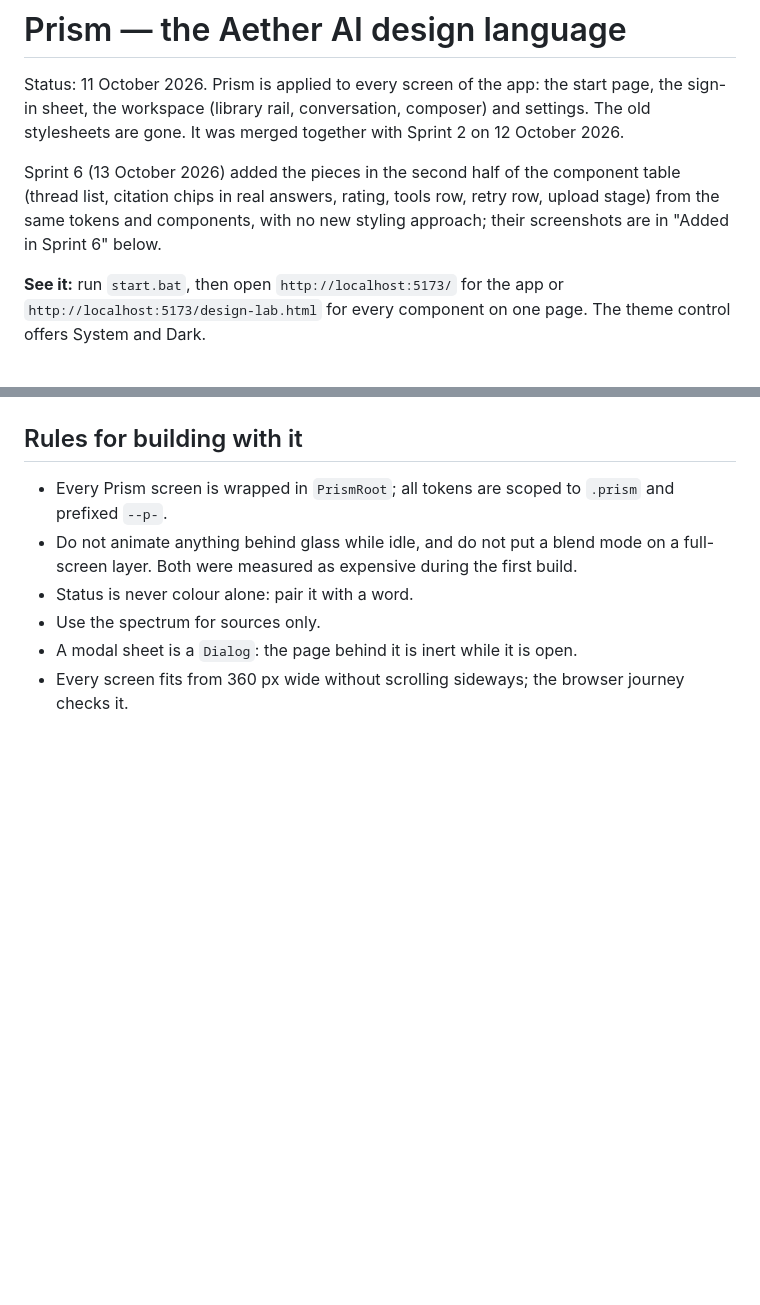
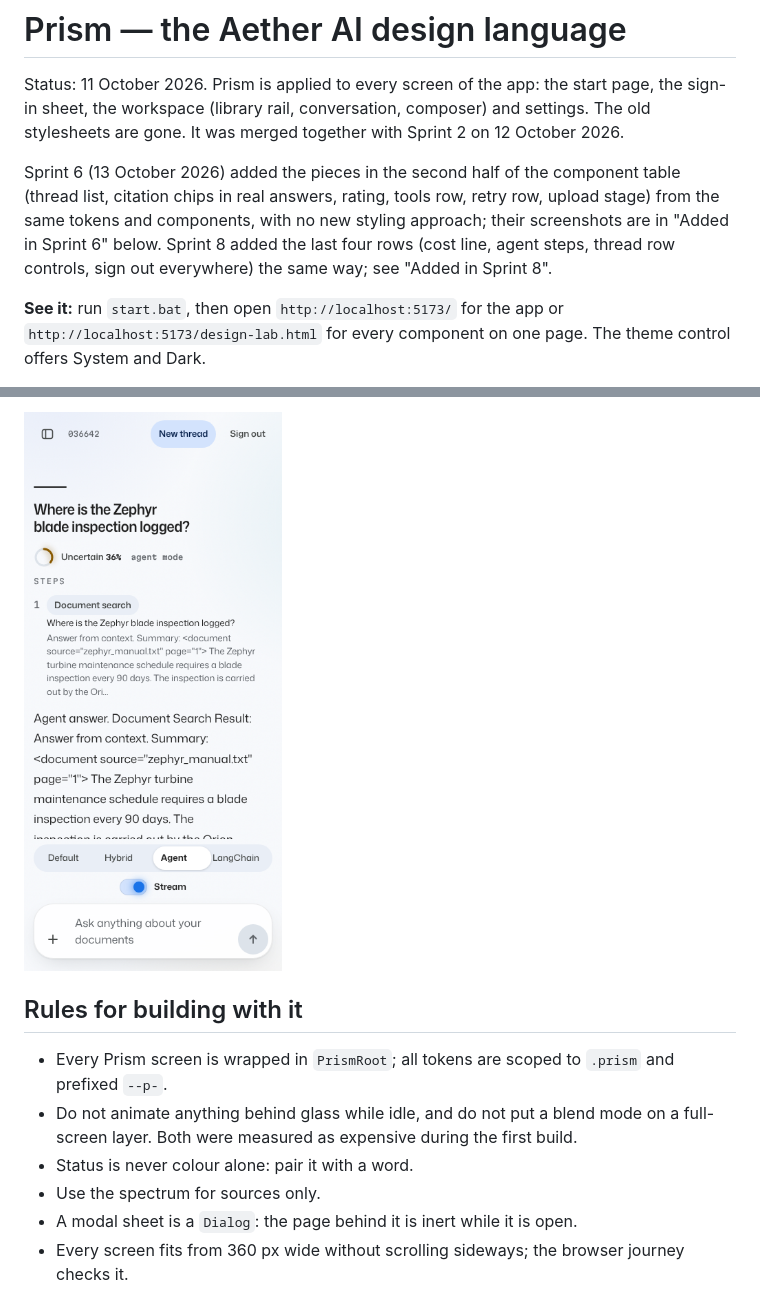
Before and after one commit to airy-suit8/Aether-AI, a Markdown page: DESIGN.md, 2 parts joined by grey strips. Drawn GitHub-style; pictures changed too: docs/design/sprint8-phone-agent-light.png (added); blank space fills up the shorter version.

```diff
--- a/DESIGN.md
+++ b/DESIGN.md
@@ -2,7 +2,7 @@
 
 Status: 11 October 2026. Prism is applied to every screen of the app: the start page, the sign-in sheet, the workspace (library rail, conversation, composer) and settings. The old stylesheets are gone. It was merged together with Sprint 2 on 12 October 2026.
 
-Sprint 6 (13 October 2026) added the pieces in the second half of the component table (thread list, citation chips in real answers, rating, tools row, retry row, upload stage) from the same tokens and components, with no new styling approach; their screenshots are in "Added in Sprint 6" below.
+Sprint 6 (13 October 2026) added the pieces in the second half of the component table (thread list, citation chips in real answers, rating, tools row, retry row, upload stage) from the same tokens and components, with no new styling approach; their screenshots are in "Added in Sprint 6" below. Sprint 8 added the last four rows (cost line, agent steps, thread row controls, sign out everywhere) the same way; see "Added in Sprint 8".
 
 **See it:** run `start.bat`, then open `http://localhost:5173/` for the app or `http://localhost:5173/design-lab.html` for every component on one page. The theme control offers System and Dark.
 
@@ -107,3 +125,5 @@ Taken with Playwright against the built app, its API answered with sample data,
+![At 375 px, an agent answer and its steps](docs/design/sprint8-phone-agent-light.png)
+
 ## Rules for building with it
 
 - Every Prism screen is wrapped in `PrismRoot`; all tokens are scoped to `.prism` and prefixed `--p-`.
```
Also changed, not shown: other parts of DESIGN.md (+18 -0 lines), README.md (+10 -3 lines), docs/design/sprint8-agent-steps-and-cost-dark.png (added), docs/design/sprint8-cost-light.png (added), docs/design/sprint8-settings-sign-out-everywhere-dark.png (added), docs/design/sprint8-thread-delete-light.png (added), docs/design/sprint8-thread-rename-light.png (added), 2 other files.
